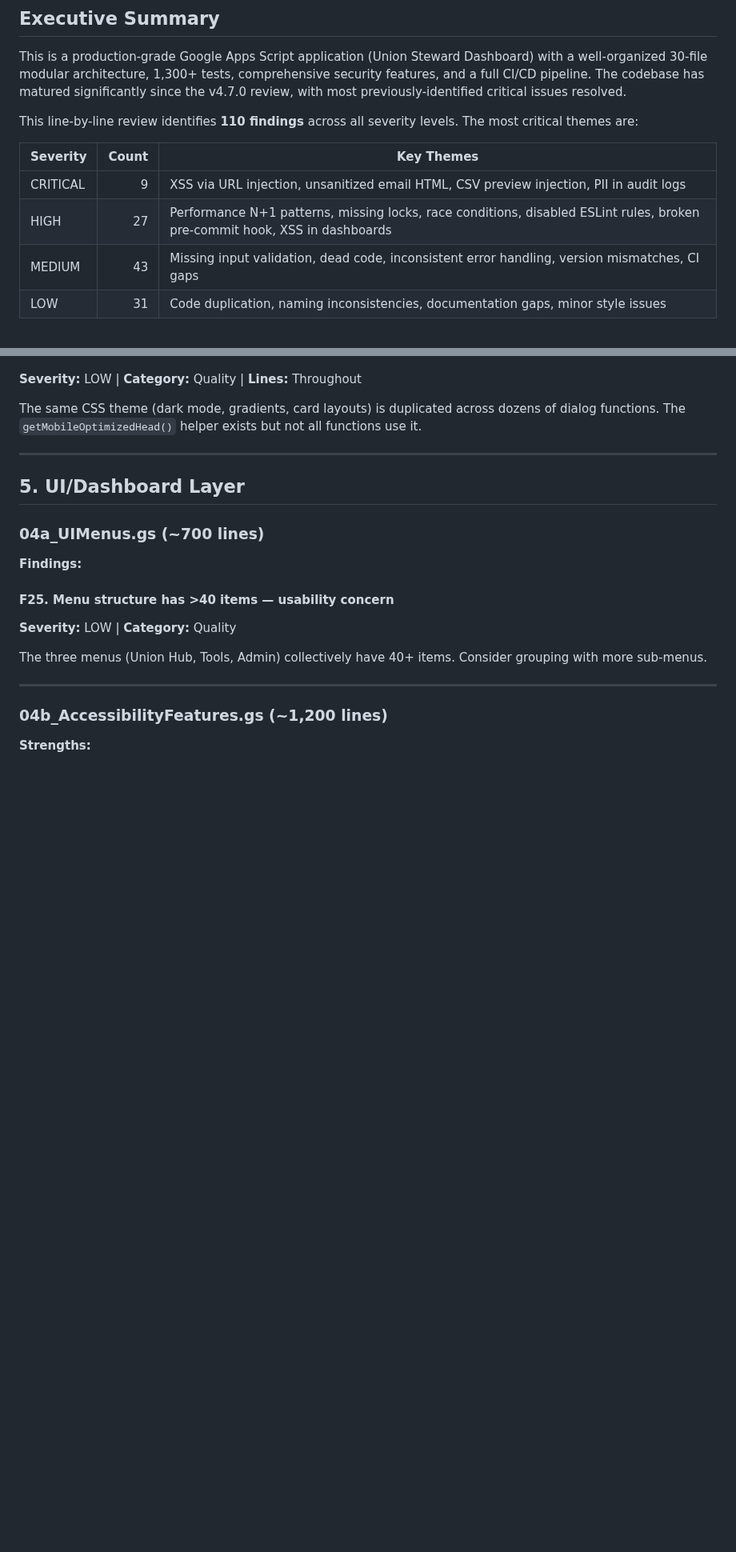
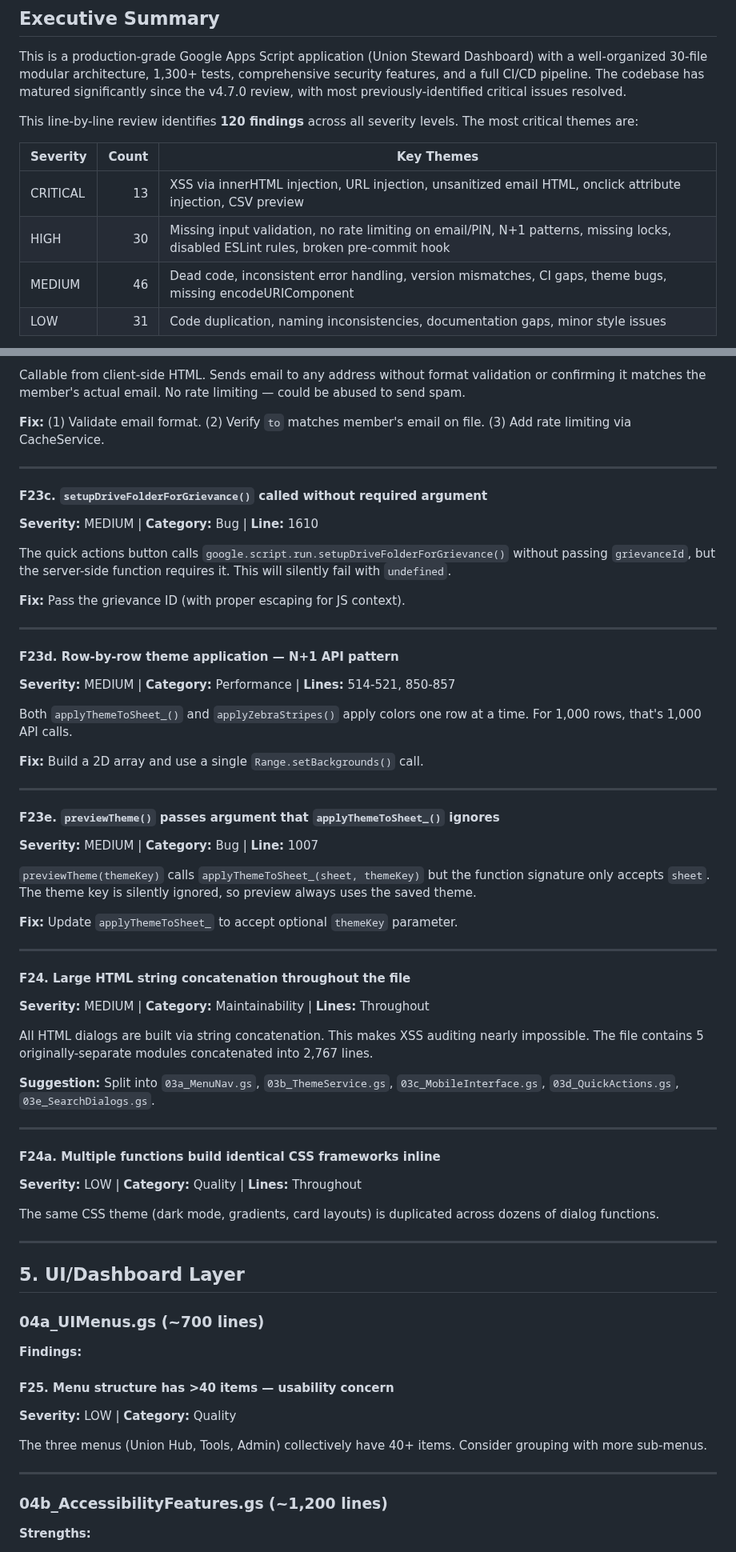
Before and after one commit to Woop91/Union-Tracker, a Markdown page: CODE_REVIEW.md, 2 parts joined by grey strips. Shown at 80% size. Rendered like a GitHub page; blank space fills up the shorter version.

```diff
--- a/CODE_REVIEW.md
+++ b/CODE_REVIEW.md
@@ -12,13 +12,13 @@
 
 This is a production-grade Google Apps Script application (Union Steward Dashboard) with a well-organized 30-file modular architecture, 1,300+ tests, comprehensive security features, and a full CI/CD pipeline. The codebase has matured significantly since the v4.7.0 review, with most previously-identified critical issues resolved.
 
-This line-by-line review identifies **110 findings** across all severity levels. The most critical themes are:
+This line-by-line review identifies **120 findings** across all severity levels. The most critical themes are:
 
 | Severity | Count | Key Themes |
 |----------|------:|-----------|
-| CRITICAL | 9 | XSS via URL injection, unsanitized email HTML, CSV preview injection, PII in audit logs |
-| HIGH | 27 | Performance N+1 patterns, missing locks, race conditions, disabled ESLint rules, broken pre-commit hook, XSS in dashboards |
-| MEDIUM | 43 | Missing input validation, dead code, inconsistent error handling, version mismatches, CI gaps |
+| CRITICAL | 13 | XSS via innerHTML injection, URL injection, unsanitized email HTML, onclick attribute injection, CSV preview |
+| HIGH | 30 | Missing input validation, no rate limiting on email/PIN, N+1 patterns, missing locks, disabled ESLint rules, broken pre-commit hook |
+| MEDIUM | 46 | Dead code, inconsistent error handling, version mismatches, CI gaps, theme bugs, missing encodeURIComponent |
 | LOW | 31 | Code duplication, naming inconsistencies, documentation gaps, minor style issues |
 
 **Overall Assessment: Good** — The codebase is well-structured, thoroughly tested, and shows strong security awareness. The issues found are typical of a large, actively-developed GAS project. No show-stoppers that would prevent production use.
@@ -344,6 +394,49 @@ Several dialog-building functions interpolate member names, grievance IDs, and o
+Callable from client-side HTML. Sends email to any address without format validation or confirming it matches the member's actual email. No rate limiting — could be abused to send spam.
+
+**Fix:** (1) Validate email format. (2) Verify `to` matches member's email on file. (3) Add rate limiting via CacheService.
+
+---
+
+#### F23c. `setupDriveFolderForGrievance()` called without required argument
+**Severity:** MEDIUM | **Category:** Bug | **Line:** 1610
+
+The quick actions button calls `google.script.run.setupDriveFolderForGrievance()` without passing `grievanceId`, but the server-side function requires it. This will silently fail with `undefined`.
+
+**Fix:** Pass the grievance ID (with proper escaping for JS context).
+
+---
+
+#### F23d. Row-by-row theme application — N+1 API pattern
+**Severity:** MEDIUM | **Category:** Performance | **Lines:** 514-521, 850-857
+
+Both `applyThemeToSheet_()` and `applyZebraStripes()` apply colors one row at a time. For 1,000 rows, that's 1,000 API calls.
+
+**Fix:** Build a 2D array and use a single `Range.setBackgrounds()` call.
+
+---
+
+#### F23e. `previewTheme()` passes argument that `applyThemeToSheet_()` ignores
+**Severity:** MEDIUM | **Category:** Bug | **Line:** 1007
+
+`previewTheme(themeKey)` calls `applyThemeToSheet_(sheet, themeKey)` but the function signature only accepts `sheet`. The theme key is silently ignored, so preview always uses the saved theme.
+
+**Fix:** Update `applyThemeToSheet_` to accept optional `themeKey` parameter.
+
+---
+
+#### F24. Large HTML string concatenation throughout the file
+**Severity:** MEDIUM | **Category:** Maintainability | **Lines:** Throughout
+
+All HTML dialogs are built via string concatenation. This makes XSS auditing nearly impossible. The file contains 5 originally-separate modules concatenated into 2,767 lines.
+
+**Suggestion:** Split into `03a_MenuNav.gs`, `03b_ThemeService.gs`, `03c_MobileInterface.gs`, `03d_QuickActions.gs`, `03e_SearchDialogs.gs`.
+
+---
+
+#### F24a. Multiple functions build identical CSS frameworks inline
 **Severity:** LOW | **Category:** Quality | **Lines:** Throughout
 
-The same CSS theme (dark mode, gradients, card layouts) is duplicated across dozens of dialog functions. The `getMobileOptimizedHead()` helper exists but not all functions use it.
+The same CSS theme (dark mode, gradients, card layouts) is duplicated across dozens of dialog functions.
 
 ---
 
```
Also changed, not shown: other parts of CODE_REVIEW.md (+63 -9 lines).
